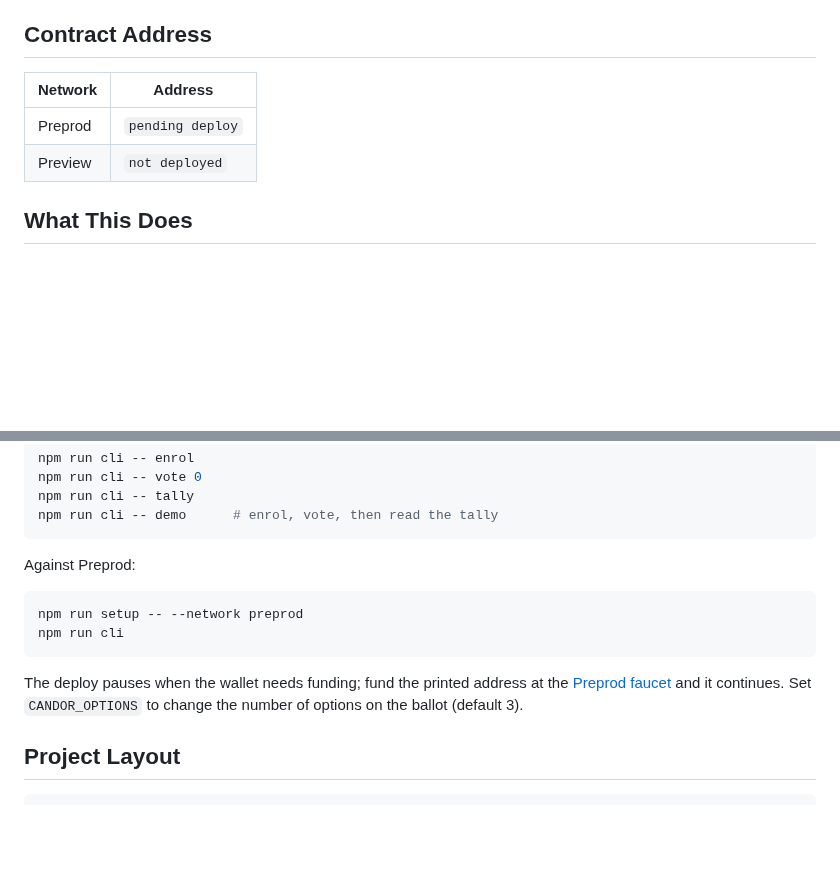
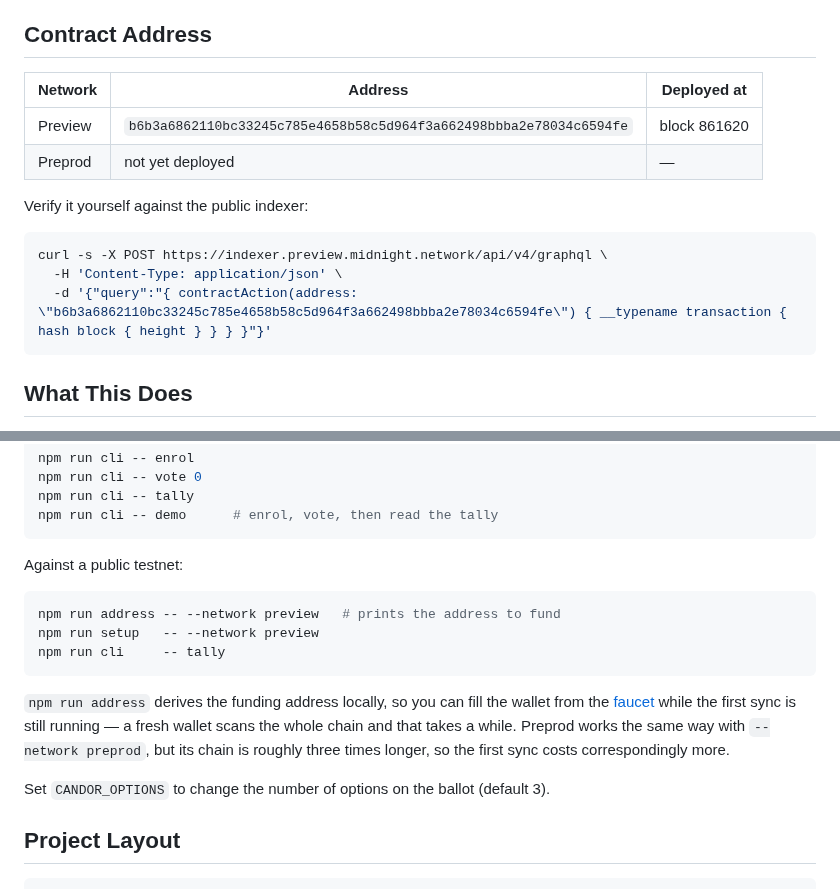
Before and after one commit to atharvsp02/candor, a Markdown page: README.md, 2 parts joined by grey strips. Rendered like a GitHub page; blank space fills up the shorter version.

Commit message:
docs: record the Preview deployment
Contract b6b3a686... is live on Preview at block 861620, verifiable
against the public indexer.

````diff
--- a/README.md
+++ b/README.md
@@ -4,10 +4,18 @@
 
 ## Contract Address
 
-| Network | Address |
-|---------|---------|
-| Preprod | `pending deploy` |
-| Preview | `not deployed` |
+| Network | Address | Deployed at |
+|---------|---------|-------------|
+| Preview | `b6b3a6862110bc33245c785e4658b58c5d964f3a662498bbba2e78034c6594fe` | block 861620 |
+| Preprod | not yet deployed | — |
+
+Verify it yourself against the public indexer:
+
+```bash
+curl -s -X POST https://indexer.preview.midnight.network/api/v4/graphql \
+  -H 'Content-Type: application/json' \
+  -d '{"query":"{ contractAction(address: \"b6b3a6862110bc33245c785e4658b58c5d964f3a662498bbba2e78034c6594fe\") { __typename transaction { hash block { height } } } }"}'
+```
 
 ## What This Does
 
@@ -104,14 +112,21 @@ npm run cli -- tally
 npm run cli -- demo      # enrol, vote, then read the tally
 ```
 
-Against Preprod:
+Against a public testnet:
 
 ```bash
-npm run setup -- --network preprod
-npm run cli
+npm run address -- --network preview   # prints the address to fund
+npm run setup   -- --network preview
+npm run cli     -- tally
 ```
 
-The deploy pauses when the wallet needs funding; fund the printed address at the [Preprod faucet](https://midnight-tmnight-preprod.nethermind.dev/) and it continues. Set `CANDOR_OPTIONS` to change the number of options on the ballot (default 3).
+`npm run address` derives the funding address locally, so you can fill the wallet
+from the [faucet](https://midnight-tmnight-preview.nethermind.dev/) while the first
+sync is still running — a fresh wallet scans the whole chain and that takes a while.
+Preprod works the same way with `--network preprod`, but its chain is roughly three
+times longer, so the first sync costs correspondingly more.
+
+Set `CANDOR_OPTIONS` to change the number of options on the ballot (default 3).
 
 ## Project Layout
 
````
Also changed, not shown: docs/deploy.png (added).
